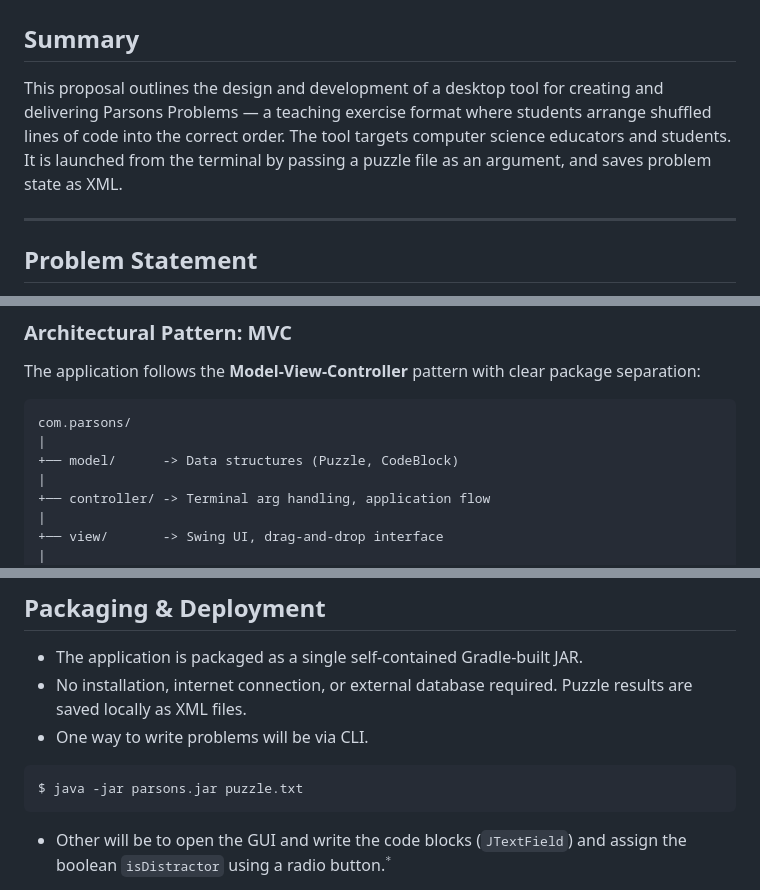
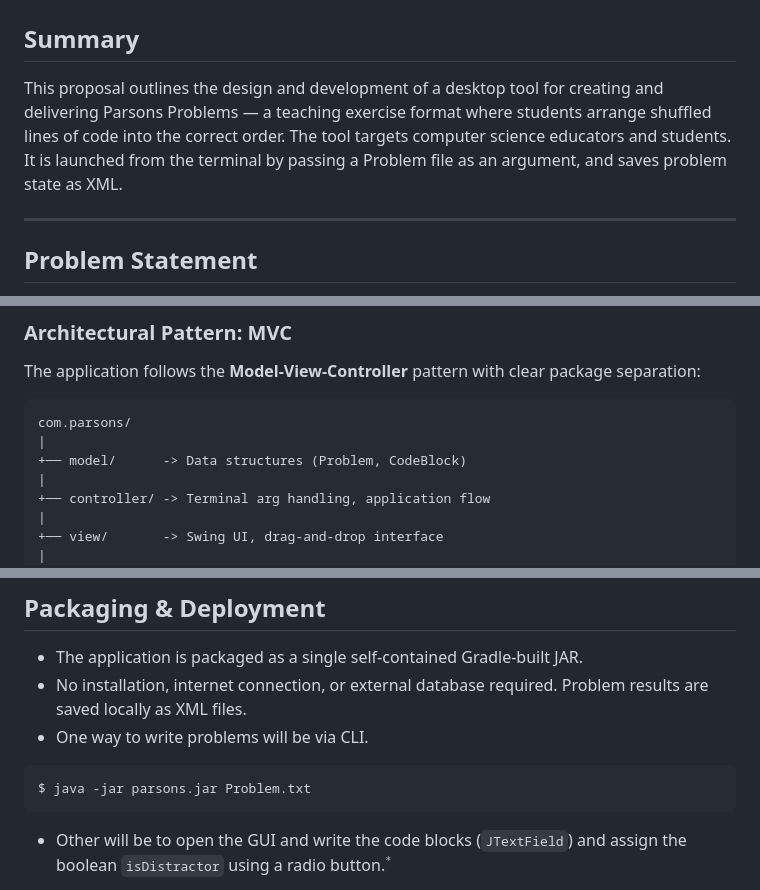
Before and after one commit to spr26-cs5004-group1/neu_cs5004_spr2026_group1_parsons, a Markdown page: proposal_parsons_problems_app2.md, 3 parts joined by grey strips. Rendered like a GitHub page.

````diff
--- a/proposal_parsons_problems_app2.md
+++ b/proposal_parsons_problems_app2.md
@@ -1,7 +1,7 @@
 # Project Proposal: Parsons Problem Authoring & Delivery Tool
 
 ## Summary
-This proposal outlines the design and development of a desktop tool for creating and delivering Parsons Problems — a teaching exercise format where students arrange shuffled lines of code into the correct order. The tool targets computer science educators and students. It is launched from the terminal by passing a puzzle file as an argument, and saves problem state as XML.
+This proposal outlines the design and development of a desktop tool for creating and delivering Parsons Problems — a teaching exercise format where students arrange shuffled lines of code into the correct order. The tool targets computer science educators and students. It is launched from the terminal by passing a Problem file as an argument, and saves problem state as XML.
 
 ---
 
@@ -38,7 +38,7 @@ The application follows the **Model-View-Controller** pattern with clear package
 ```
 com.parsons/
 |
-+── model/      -> Data structures (Puzzle, CodeBlock)
++── model/      -> Data structures (Problem, CodeBlock)
 |
 +── controller/ -> Terminal arg handling, application flow
 |
@@ -147,10 +147,10 @@ Three-stage validation in the Model layer:
 
 ## Packaging & Deployment
 * The application is packaged as a single self-contained Gradle-built JAR.
-* No installation, internet connection, or external database required. Puzzle results are saved locally as XML files.
+* No installation, internet connection, or external database required. Problem results are saved locally as XML files.
 * One way to write problems will be via CLI.
 ```
-$ java -jar parsons.jar puzzle.txt
+$ java -jar parsons.jar Problem.txt
 ```
 * Other will be to open the GUI and write the code blocks (`JTextField`) and assign the boolean `isDistractor` using a radio button.$^*$
 
````
Also changed, not shown: other parts of proposal_parsons_problems_app2.md (+12 -12 lines).
